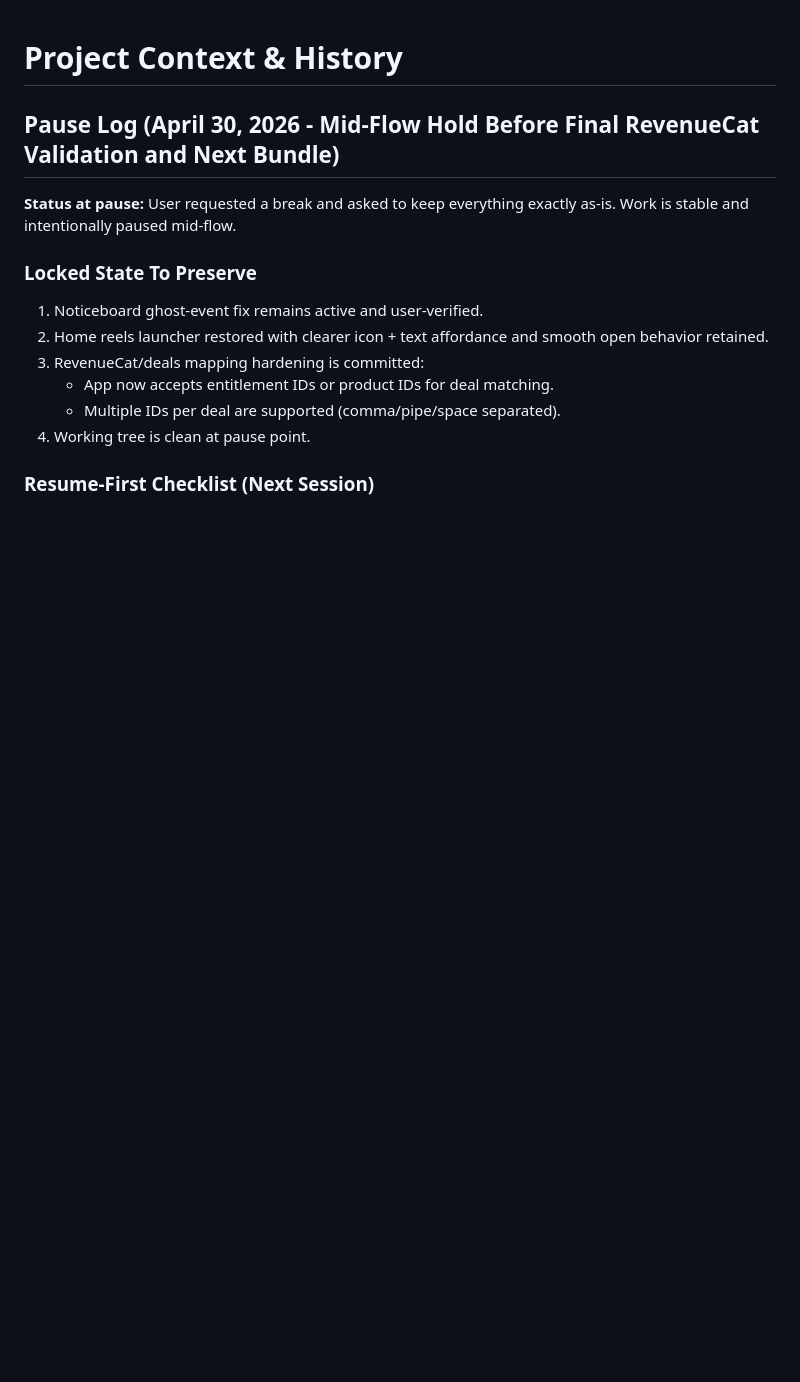
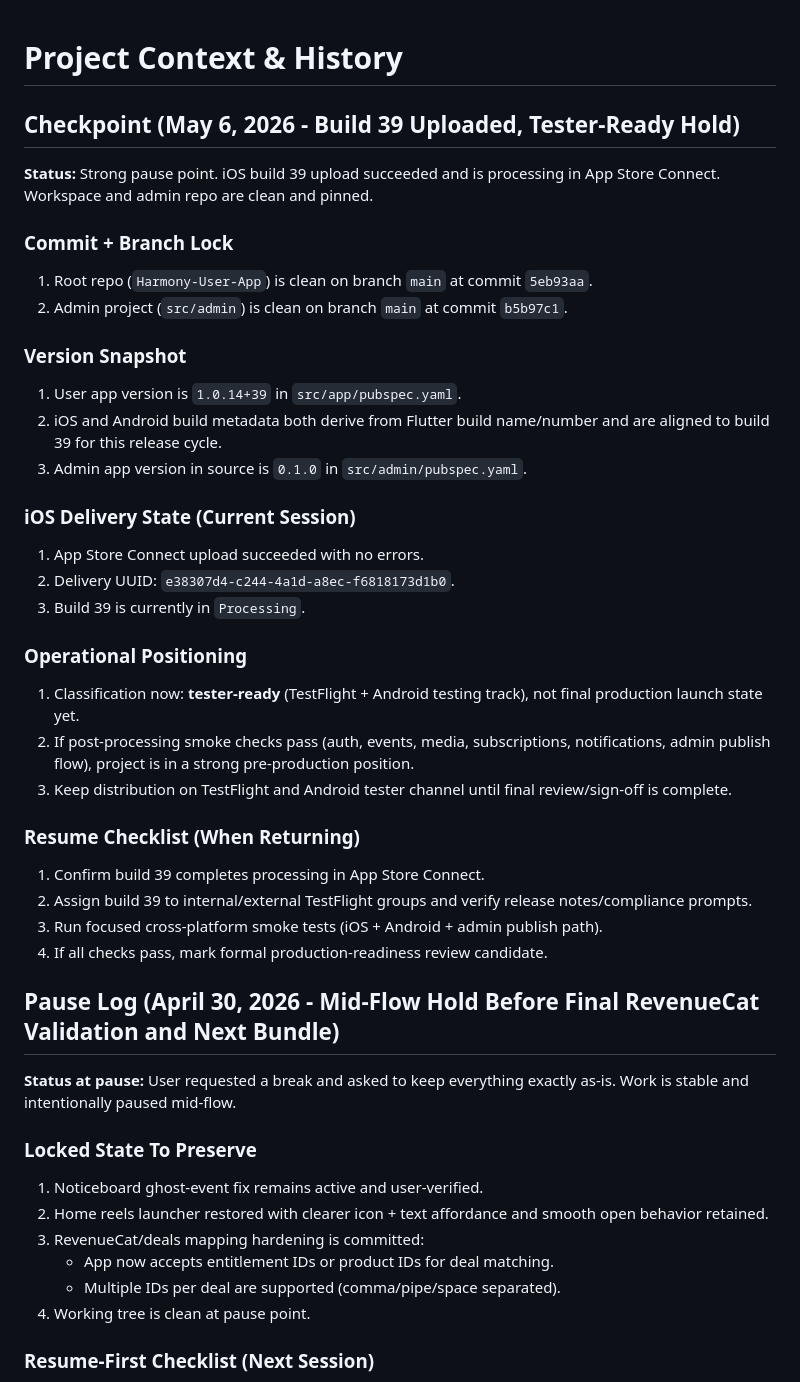
Before and after one commit to Norm-byte/Harmony-User-App, a Markdown page: CONTEXT_UPDATED.md, the part around the change. Rendered like a GitHub page; blank space fills up the shorter version.

Commit message:
chore(checkpoint): record build 39 tester-ready status

```diff
--- a/CONTEXT_UPDATED.md
+++ b/CONTEXT_UPDATED.md
@@ -1,4 +1,32 @@
 # Project Context & History
+
+## Checkpoint (May 6, 2026 - Build 39 Uploaded, Tester-Ready Hold)
+**Status:** Strong pause point. iOS build 39 upload succeeded and is processing in App Store Connect. Workspace and admin repo are clean and pinned.
+
+### Commit + Branch Lock
+1. Root repo (`Harmony-User-App`) is clean on branch `main` at commit `5eb93aa`.
+2. Admin project (`src/admin`) is clean on branch `main` at commit `b5b97c1`.
+
+### Version Snapshot
+1. User app version is `1.0.14+39` in `src/app/pubspec.yaml`.
+2. iOS and Android build metadata both derive from Flutter build name/number and are aligned to build 39 for this release cycle.
+3. Admin app version in source is `0.1.0` in `src/admin/pubspec.yaml`.
+
+### iOS Delivery State (Current Session)
+1. App Store Connect upload succeeded with no errors.
+2. Delivery UUID: `e38307d4-c244-4a1d-a8ec-f6818173d1b0`.
+3. Build 39 is currently in `Processing`.
+
+### Operational Positioning
+1. Classification now: **tester-ready** (TestFlight + Android testing track), not final production launch state yet.
+2. If post-processing smoke checks pass (auth, events, media, subscriptions, notifications, admin publish flow), project is in a strong pre-production position.
+3. Keep distribution on TestFlight and Android tester channel until final review/sign-off is complete.
+
+### Resume Checklist (When Returning)
+1. Confirm build 39 completes processing in App Store Connect.
+2. Assign build 39 to internal/external TestFlight groups and verify release notes/compliance prompts.
+3. Run focused cross-platform smoke tests (iOS + Android + admin publish path).
+4. If all checks pass, mark formal production-readiness review candidate.
 
 ## Pause Log (April 30, 2026 - Mid-Flow Hold Before Final RevenueCat Validation and Next Bundle)
 **Status at pause:** User requested a break and asked to keep everything exactly as-is. Work is stable and intentionally paused mid-flow.
```
